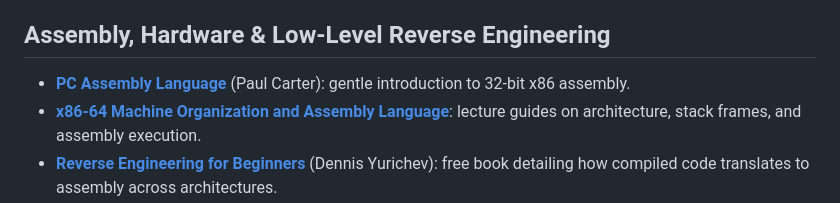
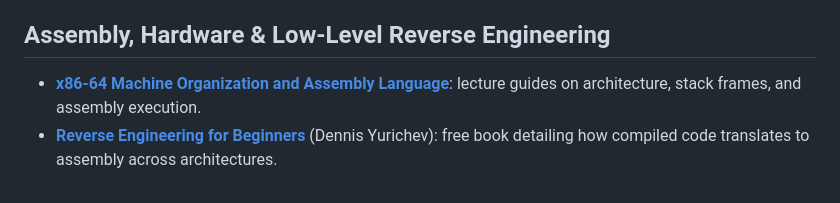
Before and after one commit to 0xTamil/archive, a Markdown page: README.md, the part around one of its changes. Drawn GitHub-style.

```diff
--- a/README.md
+++ b/README.md
@@ -78,7 +78,6 @@
 - **[Modern Compiler Implementation in ML/C/Java](https://www.cs.princeton.edu/~appel/modern/)** (Andrew Appel): rigorous treatment of compiler construction and SSA form.
 
 ## Assembly, Hardware & Low-Level Reverse Engineering
-- **[PC Assembly Language](https://www.pcfacts.com/pcasm/)** (Paul Carter): gentle introduction to 32-bit x86 assembly.
 - **[x86-64 Machine Organization and Assembly Language](https://cs.brown.edu/courses/cs033/)**: lecture guides on architecture, stack frames, and assembly execution.
 - **[Reverse Engineering for Beginners](https://beginners.re/)** (Dennis Yurichev): free book detailing how compiled code translates to assembly across architectures.
 - **[Practical Malware Analysis](https://nostarch.com/malware)**: practical handbook on disassembly, debugging, and binary inspection.
```
Also changed, not shown: other parts of README.md (+1 -1 lines).
